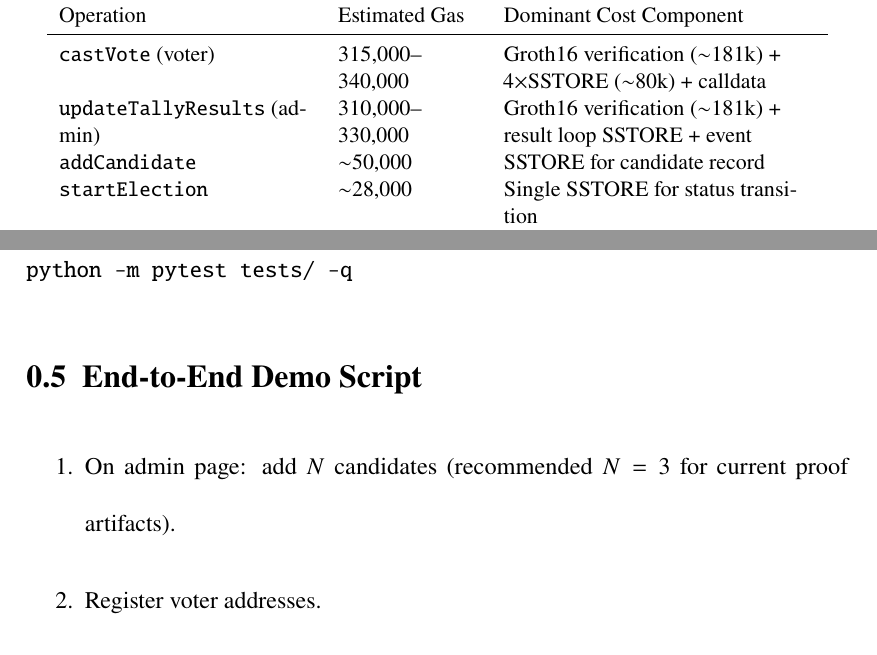
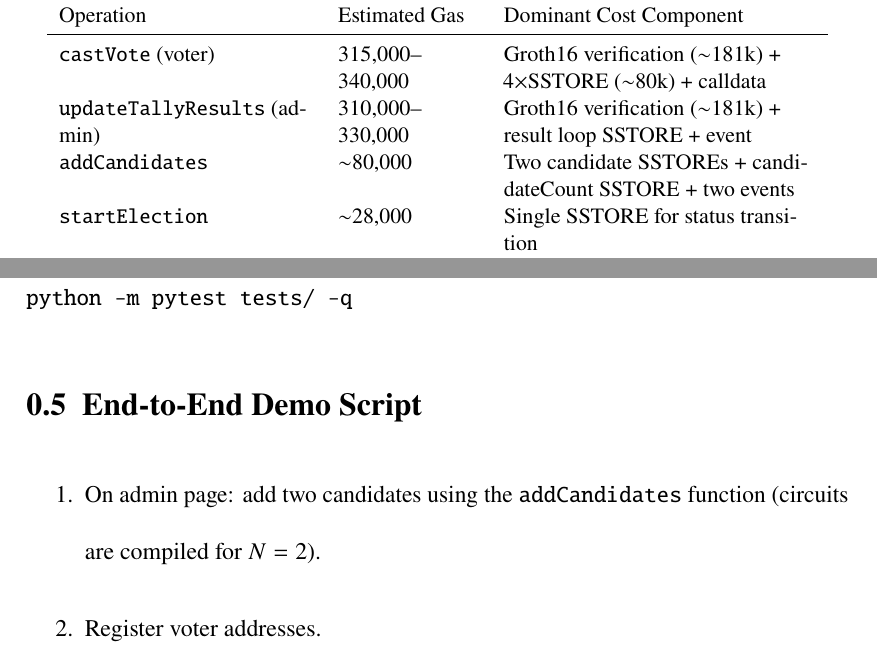
Before and after one commit to tbx126/evoting, a LaTeX thesis (latex/main.tex, which reads latex/c-back-matter/appendix-a.tex, latex/chapter-5/chapter-5.tex): two parts of pages 48 and 64 of 68, joined at a grey line, cut so that both start at the same text. Compiled offline with pdfLaTeX.

Commit message:
docs(latex): sync bytecode sizes and gas table after addCandidates refactor
- Voting.sol bytecode: 7,637 → 8,498 bytes (addCandidates adds ~861 bytes)
- Total bytecode: 15,485 → 16,346 bytes; EIP-170 headroom: 31% → 35%
- Gas table: addCandidate(~50k) → addCandidates(~80k) reflecting batch function
- Appendix A demo: N=3 recommendation → N=2 (circuits hardcoded for 2 candidates)

Co-Authored-By: Claude Sonnet 4.6 <noreply@anthropic.com>

```diff
--- a/latex/c-back-matter/appendix-a.tex
+++ b/latex/c-back-matter/appendix-a.tex
@@ -53,7 +53,7 @@ python -m pytest tests/ -q
 
 \section{End-to-End Demo Script}
 \begin{enumerate}
-    \item On admin page: add $N$ candidates (recommended $N=3$ for current proof artifacts).
+    \item On admin page: add two candidates using the \texttt{addCandidates} function (circuits are compiled for $N=2$).
     \item Register voter addresses.
     \item Start election.
     \item On voter page: connect wallet, select candidate, submit vote. Repeat for multiple voters.
--- a/latex/chapter-5/chapter-5.tex
+++ b/latex/chapter-5/chapter-5.tex
@@ -175,7 +175,7 @@ Operation & Estimated Gas & Dominant Cost Component \\
 \midrule
 \texttt{castVote} (voter) & 315{,}000--340{,}000 & Groth16 verification ($\sim$181k) + 4$\times$SSTORE ($\sim$80k) + calldata \\
 \texttt{updateTallyResults} (admin) & 310{,}000--330{,}000 & Groth16 verification ($\sim$181k) + result loop SSTORE + event \\
-\texttt{addCandidate} & $\sim$50{,}000 & SSTORE for candidate record \\
+\texttt{addCandidates} & $\sim$80{,}000 & Two candidate SSTOREs + candidateCount SSTORE + two events \\
 \texttt{startElection} & $\sim$28{,}000 & Single SSTORE for status transition \\
 \texttt{endElection} & $\sim$28{,}000 & Single SSTORE for status transition \\
 \texttt{registerVoter} (single) & $\sim$48{,}000 & SSTORE for registration record \\
```
Also changed, not shown: latex/chapter-5/chapter-5.tex (4 more changed lines).
